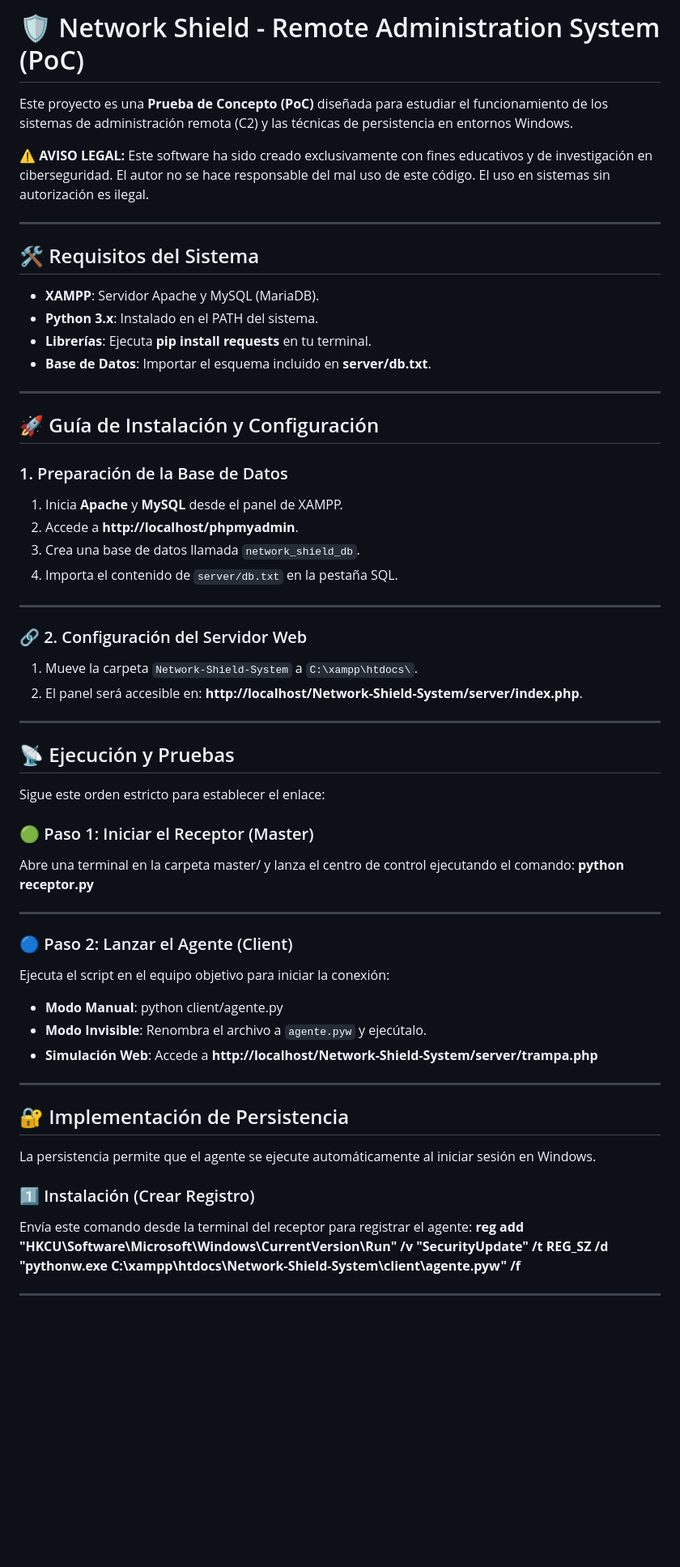
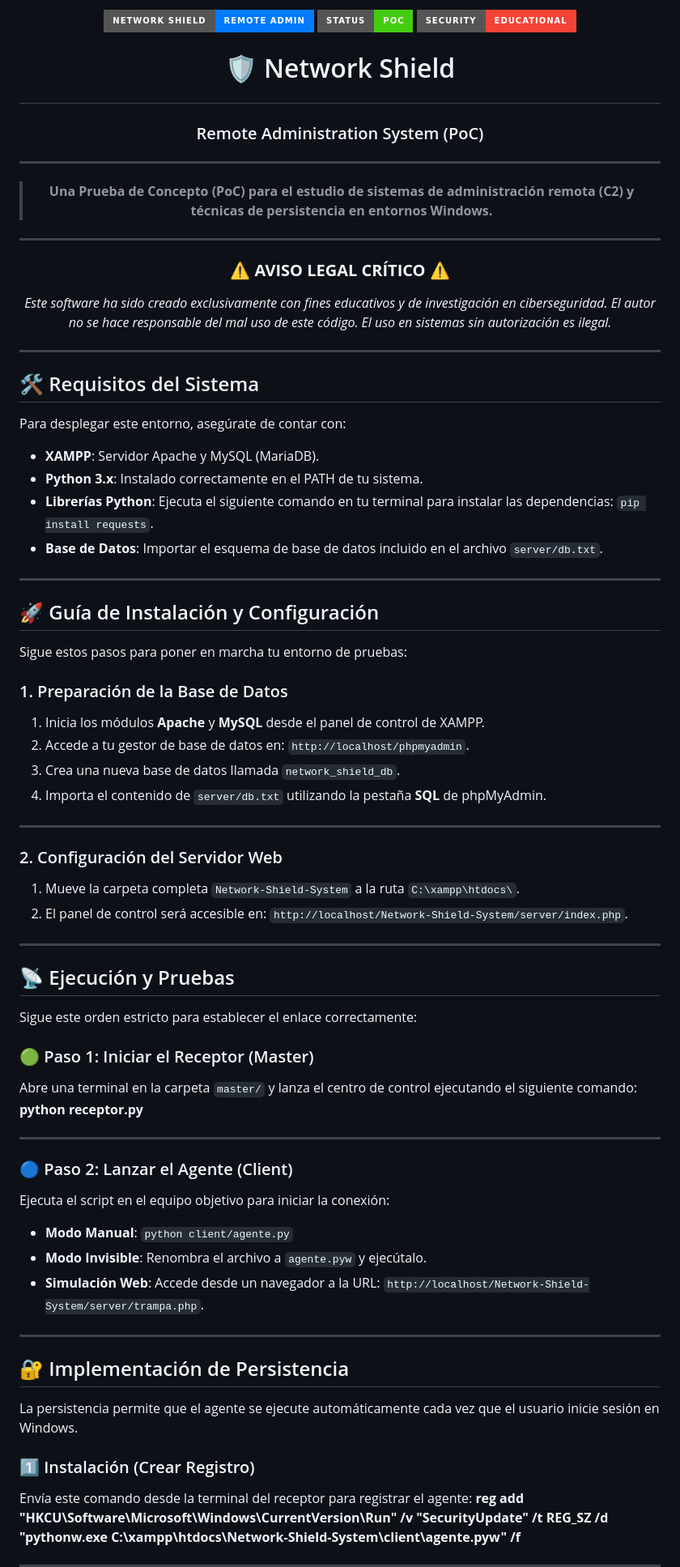
Before and after one commit to xalexlopez00/Offensive-Research, a Markdown page: Persistence-PoCs/Network-Shield-System/readme.md, the part around one of its changes. Shown at 81% size. Drawn GitHub-style; badges without logos; blank space fills up the shorter version.

```diff
--- a/Persistence-PoCs/Network-Shield-System/readme.md
+++ b/Persistence-PoCs/Network-Shield-System/readme.md
@@ -1,59 +1,84 @@
-# 🛡️ Network Shield - Remote Administration System (PoC)
+<p align="center">
+  <img src="https://img.shields.io/badge/Network_Shield-Remote_Admin-007bff?style=for-the-badge&logo=opsgenie" alt="Shield Badge">
+  <img src="https://img.shields.io/badge/Status-PoC-brightgreen?style=for-the-badge" alt="Status PoC">
+  <img src="https://img.shields.io/badge/Security-Educational-f44336?style=for-the-badge&logo=eset" alt="Security Educational Badge">
+</p>
 
-Este proyecto es una **Prueba de Concepto (PoC)** diseñada para estudiar el funcionamiento de los sistemas de administración remota (C2) y las técnicas de persistencia en entornos Windows.
+# <p align="center">🛡️ Network Shield</p>
+### <p align="center">Remote Administration System (PoC)</p>
 
-**⚠️ AVISO LEGAL:** Este software ha sido creado exclusivamente con fines educativos y de investigación en ciberseguridad. El autor no se hace responsable del mal uso de este código. El uso en sistemas sin autorización es ilegal.
+---
+
+> <p align="center"><b>Una Prueba de Concepto (PoC) para el estudio de sistemas de administración remota (C2) y técnicas de persistencia en entornos Windows.</b></p>
+
+---
+
+### <p align="center"><b>⚠️ AVISO LEGAL CRÍTICO ⚠️</b></p>
+
+<p align="center">
+  <i>Este software ha sido creado exclusivamente con fines educativos y de investigación en ciberseguridad. El autor no se hace responsable del mal uso de este código. El uso en sistemas sin autorización es ilegal.</i>
+</p>
 
 ---
 
 ## 🛠️ Requisitos del Sistema
 
+Para desplegar este entorno, asegúrate de contar con:
+
 * **XAMPP**: Servidor Apache y MySQL (MariaDB).
-* **Python 3.x**: Instalado en el PATH del sistema.
-* **Librerías**: Ejecuta **pip install requests** en tu terminal.
-* **Base de Datos**: Importar el esquema incluido en **server/db.txt**.
+* **Python 3.x**: Instalado correctamente en el PATH de tu sistema.
+* **Librerías Python**: Ejecuta el siguiente comando en tu terminal para instalar las dependencias: `pip install requests`.
+* **Base de Datos**: Importar el esquema de base de datos incluido en el archivo `server/db.txt`.
 
 ---
 
 ## 🚀 Guía de Instalación y Configuración
 
+Sigue estos pasos para poner en marcha tu entorno de pruebas:
+
 ### 1. Preparación de la Base de Datos
-1.  Inicia **Apache** y **MySQL** desde el panel de XAMPP.
-2.  Accede a **http://localhost/phpmyadmin**.
-3.  Crea una base de datos llamada `network_shield_db`.
-4.  Importa el contenido de `server/db.txt` en la pestaña SQL.
+
+1.  Inicia los módulos **Apache** y **MySQL** desde el panel de control de XAMPP.
+2.  Accede a tu gestor de base de datos en: `http://localhost/phpmyadmin`.
+3.  Crea una nueva base de datos llamada `network_shield_db`.
+4.  Importa el contenido de `server/db.txt` utilizando la pestaña **SQL** de phpMyAdmin.
 
 ---
 
-### 🔗 2. Configuración del Servidor Web
-1.  Mueve la carpeta `Network-Shield-System` a `C:\xampp\htdocs\`.
-2.  El panel será accesible en: **http://localhost/Network-Shield-System/server/index.php**.
+### 2. Configuración del Servidor Web
+
+1.  Mueve la carpeta completa `Network-Shield-System` a la ruta `C:\xampp\htdocs\`.
+2.  El panel de control será accesible en: `http://localhost/Network-Shield-System/server/index.php`.
 
 ---
 
 ## 📡 Ejecución y Pruebas
 
-Sigue este orden estricto para establecer el enlace:
+Sigue este orden estricto para establecer el enlace correctamente:
 
 ### 🟢 Paso 1: Iniciar el Receptor (Master)
-Abre una terminal en la carpeta master/ y lanza el centro de control ejecutando el comando:
+
+Abre una terminal en la carpeta `master/` y lanza el centro de control ejecutando el siguiente comando:
 **python receptor.py**
 
 ---
 
 ### 🔵 Paso 2: Lanzar el Agente (Client)
+
 Ejecuta el script en el equipo objetivo para iniciar la conexión:
-* **Modo Manual**: python client/agente.py
+
+* **Modo Manual**: `python client/agente.py`
 * **Modo Invisible**: Renombra el archivo a `agente.pyw` y ejecútalo.
-* **Simulación Web**: Accede a **http://localhost/Network-Shield-System/server/trampa.php**
+* **Simulación Web**: Accede desde un navegador a la URL: `http://localhost/Network-Shield-System/server/trampa.php`.
 
 ---
 
 ## 🔐 Implementación de Persistencia
 
-La persistencia permite que el agente se ejecute automáticamente al iniciar sesión en Windows.
+La persistencia permite que el agente se ejecute automáticamente cada vez que el usuario inicie sesión en Windows.
 
 ### 1️⃣ Instalación (Crear Registro)
+
 Envía este comando desde la terminal del receptor para registrar el agente:
 **reg add "HKCU\Software\Microsoft\Windows\CurrentVersion\Run" /v "SecurityUpdate" /t REG_SZ /d "pythonw.exe C:\xampp\htdocs\Network-Shield-System\client\agente.pyw" /f**
 
```
Also changed, not shown: other parts of Persistence-PoCs/Network-Shield-System/readme.md (+28 -11 lines).
